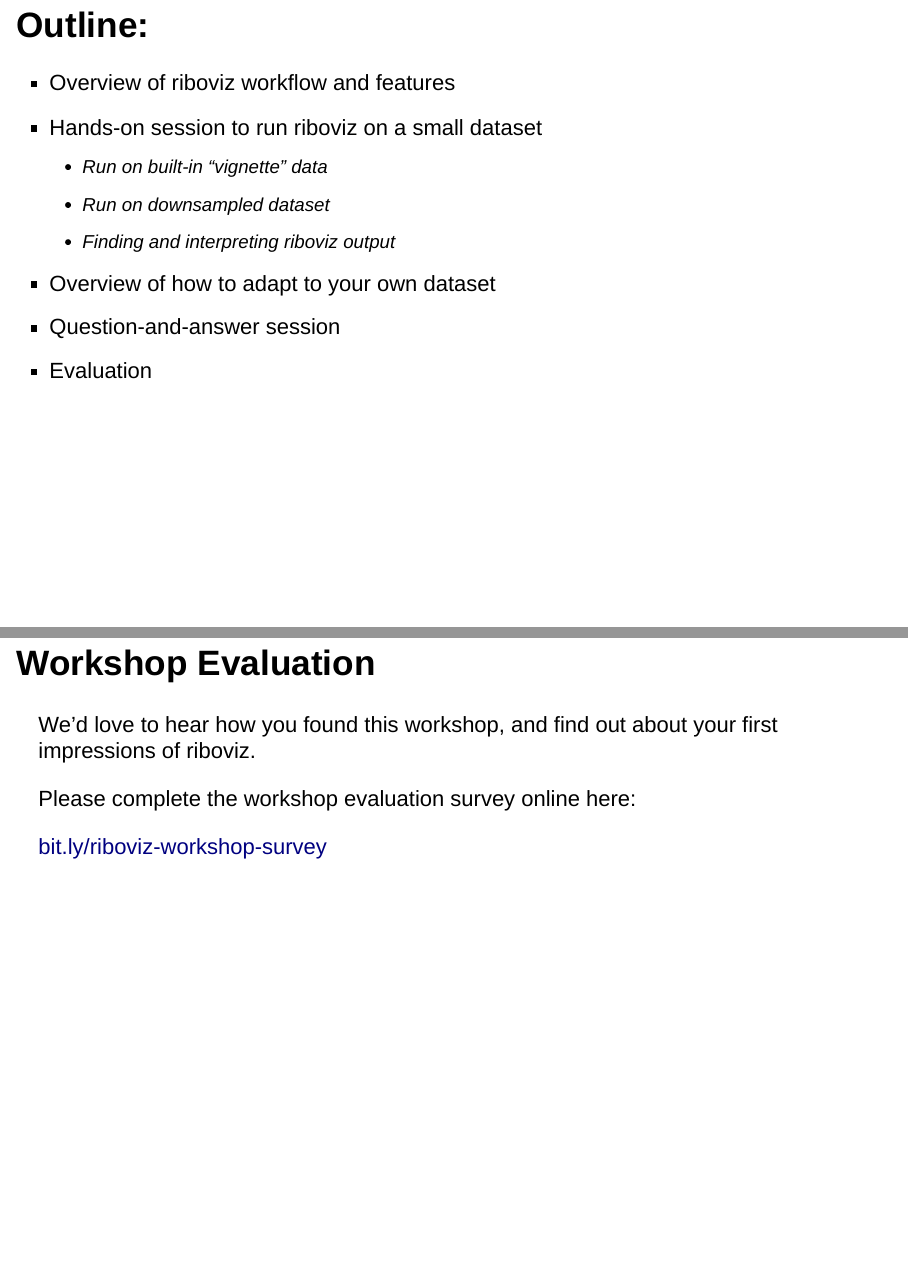
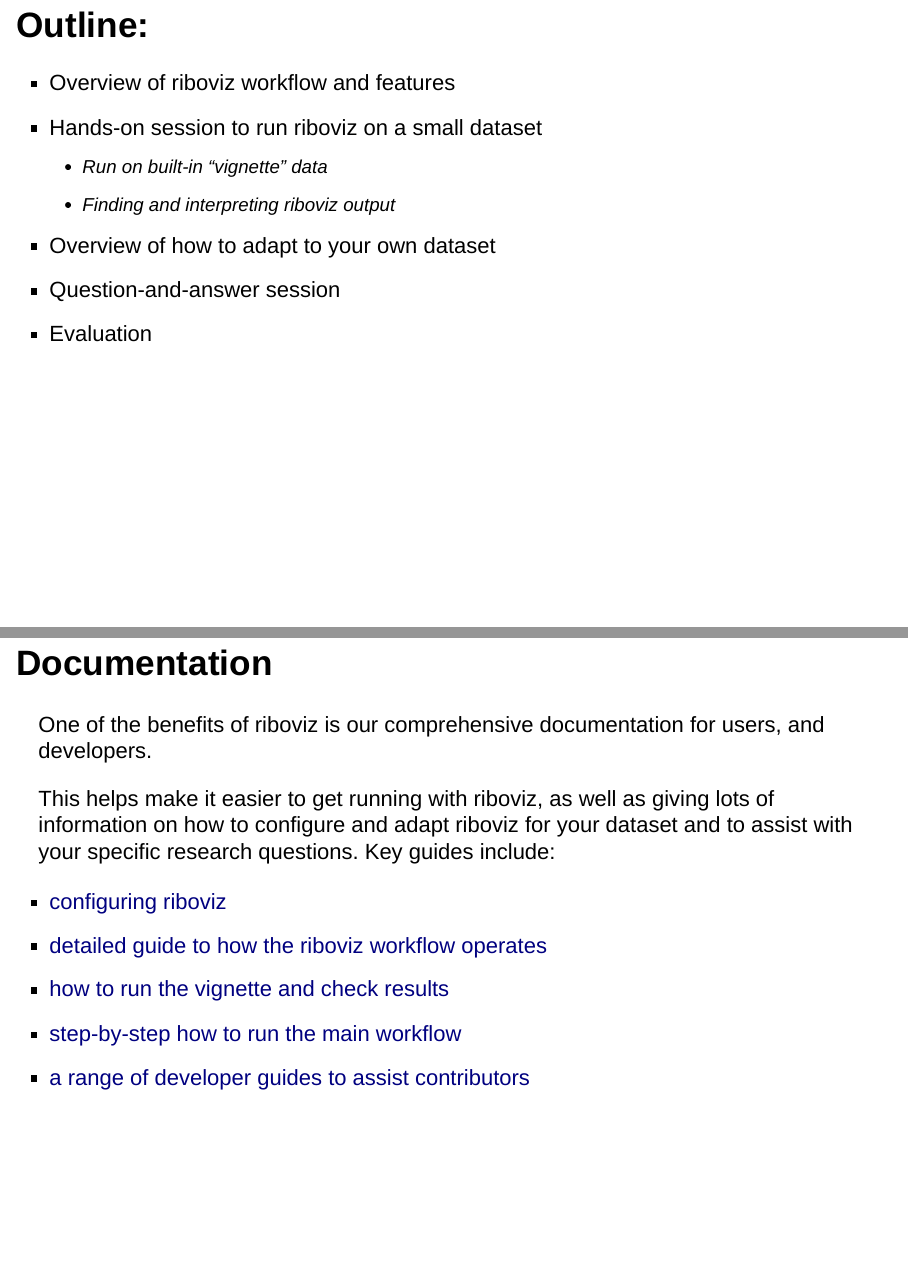
Before and after one commit to riboviz/workshop-2021-07-02, an R Markdown document (RiboVizHandsOnOverview.Rmd): pages 5 and 34 of 34 before the commit and pages 5 and 35 of 35 after it, joined at a grey line. Rendered offline with R 4.5, knitr and Pandoc, with nearby package versions; drawn as Slidy slides in place of the format the file asks for; badge pictures from the web are left out.

Commit message:
edit to remove reference to running downsampled dataset, add slide regarding documentation (after Evaluation)

```diff
--- a/RiboVizHandsOnOverview.Rmd
+++ b/RiboVizHandsOnOverview.Rmd
@@ -78,7 +77,6 @@ We aim for you to:
 * Overview of riboviz workflow and features
 * Hands-on session to run riboviz on a small dataset
   - Run on built-in "vignette" data
-  - Run on downsampled dataset
   - Finding and interpreting riboviz output
 * Overview of how to adapt to your own dataset
 * Question-and-answer session
@@ -444,3 +442,16 @@ Please complete the workshop evaluation survey online here:
 <div class="notes">
 ... slide notes ...
 </div>
+
+## Documentation
+
+One of the benefits of riboviz is our comprehensive documentation for users, and developers.
+
+This helps make it easier to get running with riboviz, as well as giving lots of information on how to configure and adapt riboviz for your dataset and to assist with your specific research questions.
+Key guides include:
+
+* [configuring riboviz](https://github.com/riboviz/riboviz/blob/main/docs/user/prep-riboviz-config.md)
+* [detailed guide to how the riboviz workflow operates](https://github.com/riboviz/riboviz/blob/main/docs/user/prep-riboviz-operation.md)
+* [how to run the vignette and check results](https://github.com/riboviz/riboviz/blob/main/docs/user/run-vignette.md)
+* [step-by-step how to run the main workflow](https://github.com/riboviz/riboviz/blob/main/docs/user/prep-riboviz-run-nextflow.md)
+* [a range of developer guides to assist contributors](https://github.com/riboviz/riboviz/tree/main/docs/developer)
```
Also changed, not shown: RiboVizHandsOnOverview.Rmd (1 more changed lines).
